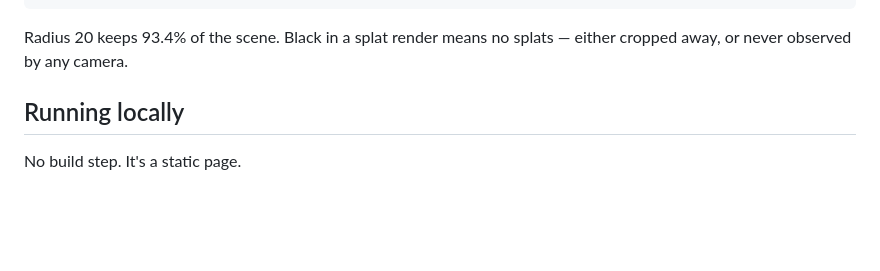
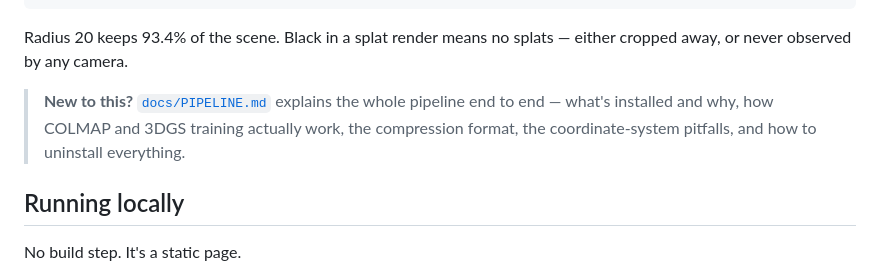
Before and after one commit to angus123456j/Gausian-Splatt, a Markdown page: README.md, the part around the change. Rendered like a GitHub page; blank space fills up the shorter version.

```diff
--- a/README.md
+++ b/README.md
@@ -32,6 +32,11 @@ sliced straight through the room shell.
 
 Radius 20 keeps 93.4% of the scene. Black in a splat render means no
 splats — either cropped away, or never observed by any camera.
+
+> **New to this?** [`docs/PIPELINE.md`](docs/PIPELINE.md) explains the whole
+> pipeline end to end — what's installed and why, how COLMAP and 3DGS training
+> actually work, the compression format, the coordinate-system pitfalls, and
+> how to uninstall everything.
 
 ## Running locally
 
```
Also changed, not shown: docs/PIPELINE.md (added, +526 -0 lines).
